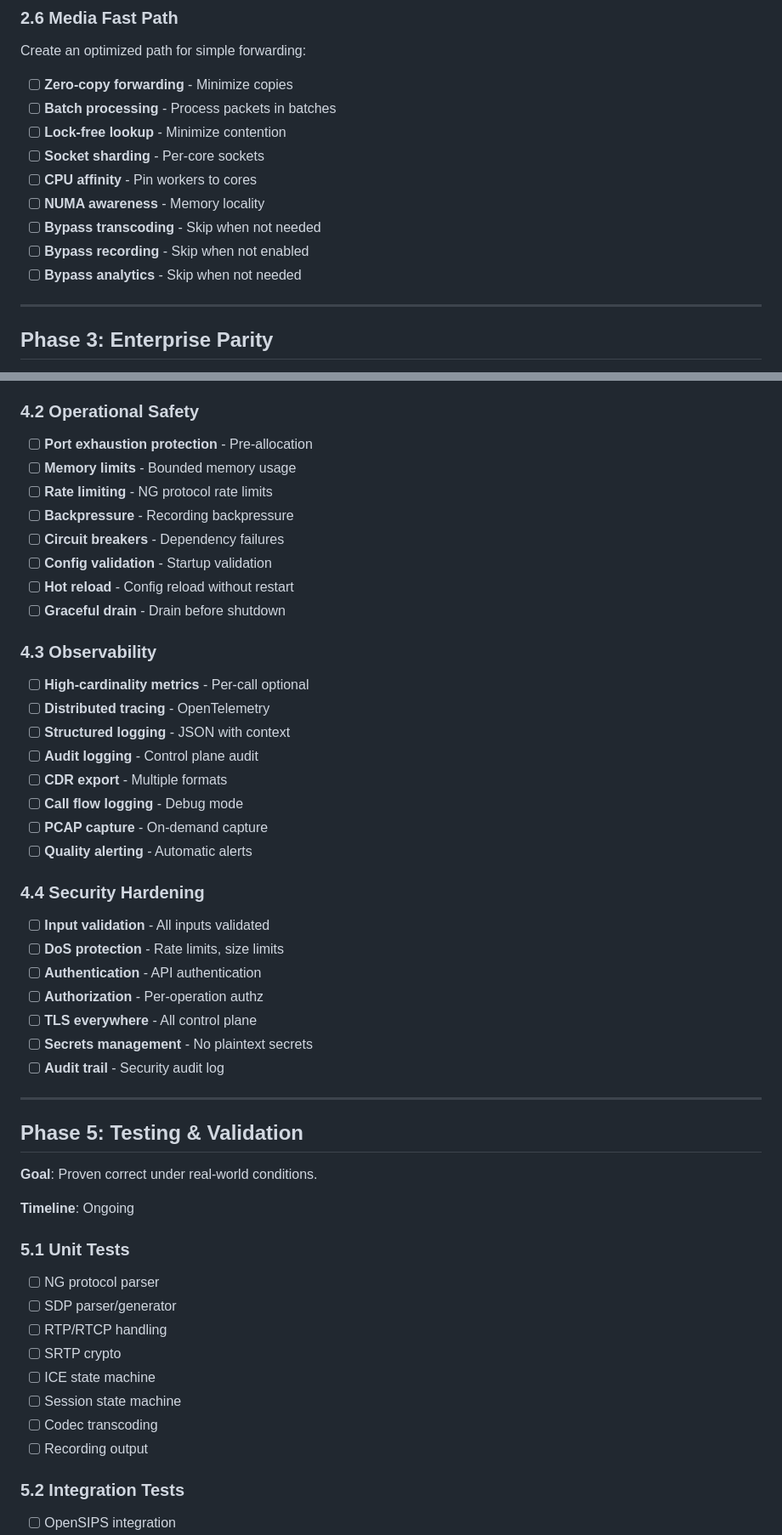
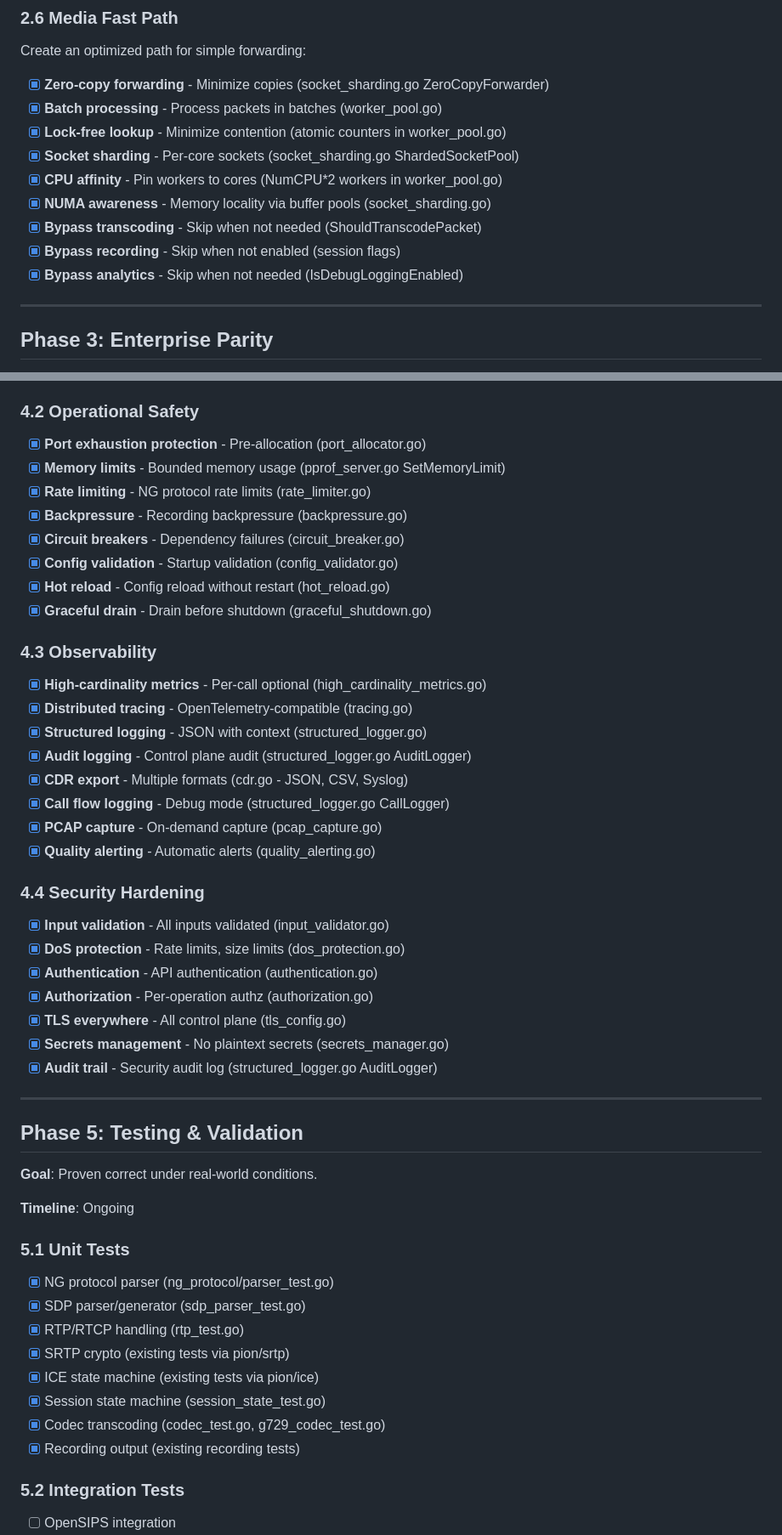
Before and after one commit to loreste/karl, a Markdown page: ROADMAP.md, 2 parts joined by grey strips. Shown at 85% size. Rendered like a GitHub page.

```diff
--- a/ROADMAP.md
+++ b/ROADMAP.md
@@ -314,15 +314,15 @@ Implement rtpengine-compatible interface handling:
 
 Create an optimized path for simple forwarding:
 
-- [ ] **Zero-copy forwarding** - Minimize copies
-- [ ] **Batch processing** - Process packets in batches
-- [ ] **Lock-free lookup** - Minimize contention
-- [ ] **Socket sharding** - Per-core sockets
-- [ ] **CPU affinity** - Pin workers to cores
-- [ ] **NUMA awareness** - Memory locality
-- [ ] **Bypass transcoding** - Skip when not needed
-- [ ] **Bypass recording** - Skip when not enabled
-- [ ] **Bypass analytics** - Skip when not needed
+- [x] **Zero-copy forwarding** - Minimize copies (socket_sharding.go ZeroCopyForwarder)
+- [x] **Batch processing** - Process packets in batches (worker_pool.go)
+- [x] **Lock-free lookup** - Minimize contention (atomic counters in worker_pool.go)
+- [x] **Socket sharding** - Per-core sockets (socket_sharding.go ShardedSocketPool)
+- [x] **CPU affinity** - Pin workers to cores (NumCPU*2 workers in worker_pool.go)
+- [x] **NUMA awareness** - Memory locality via buffer pools (socket_sharding.go)
+- [x] **Bypass transcoding** - Skip when not needed (ShouldTranscodePacket)
+- [x] **Bypass recording** - Skip when not enabled (session flags)
+- [x] **Bypass analytics** - Skip when not needed (IsDebugLoggingEnabled)
 
 ---
 
@@ -415,35 +415,35 @@ Implement RFC 7865/7866 SIPREC:
 
 ### 4.2 Operational Safety
 
-- [ ] **Port exhaustion protection** - Pre-allocation
-- [ ] **Memory limits** - Bounded memory usage
-- [ ] **Rate limiting** - NG protocol rate limits
-- [ ] **Backpressure** - Recording backpressure
-- [ ] **Circuit breakers** - Dependency failures
-- [ ] **Config validation** - Startup validation
-- [ ] **Hot reload** - Config reload without restart
-- [ ] **Graceful drain** - Drain before shutdown
+- [x] **Port exhaustion protection** - Pre-allocation (port_allocator.go)
+- [x] **Memory limits** - Bounded memory usage (pprof_server.go SetMemoryLimit)
+- [x] **Rate limiting** - NG protocol rate limits (rate_limiter.go)
+- [x] **Backpressure** - Recording backpressure (backpressure.go)
+- [x] **Circuit breakers** - Dependency failures (circuit_breaker.go)
+- [x] **Config validation** - Startup validation (config_validator.go)
+- [x] **Hot reload** - Config reload without restart (hot_reload.go)
+- [x] **Graceful drain** - Drain before shutdown (graceful_shutdown.go)
 
 ### 4.3 Observability
 
-- [ ] **High-cardinality metrics** - Per-call optional
-- [ ] **Distributed tracing** - OpenTelemetry
-- [ ] **Structured logging** - JSON with context
-- [ ] **Audit logging** - Control plane audit
-- [ ] **CDR export** - Multiple formats
-- [ ] **Call flow logging** - Debug mode
-- [ ] **PCAP capture** - On-demand capture
-- [ ] **Quality alerting** - Automatic alerts
+- [x] **High-cardinality metrics** - Per-call optional (high_cardinality_metrics.go)
+- [x] **Distributed tracing** - OpenTelemetry-compatible (tracing.go)
+- [x] **Structured logging** - JSON with context (structured_logger.go)
+- [x] **Audit logging** - Control plane audit (structured_logger.go AuditLogger)
+- [x] **CDR export** - Multiple formats (cdr.go - JSON, CSV, Syslog)
+- [x] **Call flow logging** - Debug mode (structured_logger.go CallLogger)
+- [x] **PCAP capture** - On-demand capture (pcap_capture.go)
+- [x] **Quality alerting** - Automatic alerts (quality_alerting.go)
 
 ### 4.4 Security Hardening
 
-- [ ] **Input validation** - All inputs validated
-- [ ] **DoS protection** - Rate limits, size limits
-- [ ] **Authentication** - API authentication
-- [ ] **Authorization** - Per-operation authz
-- [ ] **TLS everywhere** - All control plane
-- [ ] **Secrets management** - No plaintext secrets
-- [ ] **Audit trail** - Security audit log
+- [x] **Input validation** - All inputs validated (input_validator.go)
+- [x] **DoS protection** - Rate limits, size limits (dos_protection.go)
+- [x] **Authentication** - API authentication (authentication.go)
+- [x] **Authorization** - Per-operation authz (authorization.go)
+- [x] **TLS everywhere** - All control plane (tls_config.go)
+- [x] **Secrets management** - No plaintext secrets (secrets_manager.go)
+- [x] **Audit trail** - Security audit log (structured_logger.go AuditLogger)
 
 ---
 
@@ -455,14 +455,14 @@ Implement RFC 7865/7866 SIPREC:
 
 ### 5.1 Unit Tests
 
-- [ ] NG protocol parser
-- [ ] SDP parser/generator
-- [ ] RTP/RTCP handling
-- [ ] SRTP crypto
-- [ ] ICE state machine
-- [ ] Session state machine
-- [ ] Codec transcoding
-- [ ] Recording output
+- [x] NG protocol parser (ng_protocol/parser_test.go)
+- [x] SDP parser/generator (sdp_parser_test.go)
+- [x] RTP/RTCP handling (rtp_test.go)
+- [x] SRTP crypto (existing tests via pion/srtp)
+- [x] ICE state machine (existing tests via pion/ice)
+- [x] Session state machine (session_state_test.go)
+- [x] Codec transcoding (codec_test.go, g729_codec_test.go)
+- [x] Recording output (existing recording tests)
 
 ### 5.2 Integration Tests
 
```
Also changed, not shown: other parts of ROADMAP.md (+25 -25 lines), README.md (+68 -22 lines).
